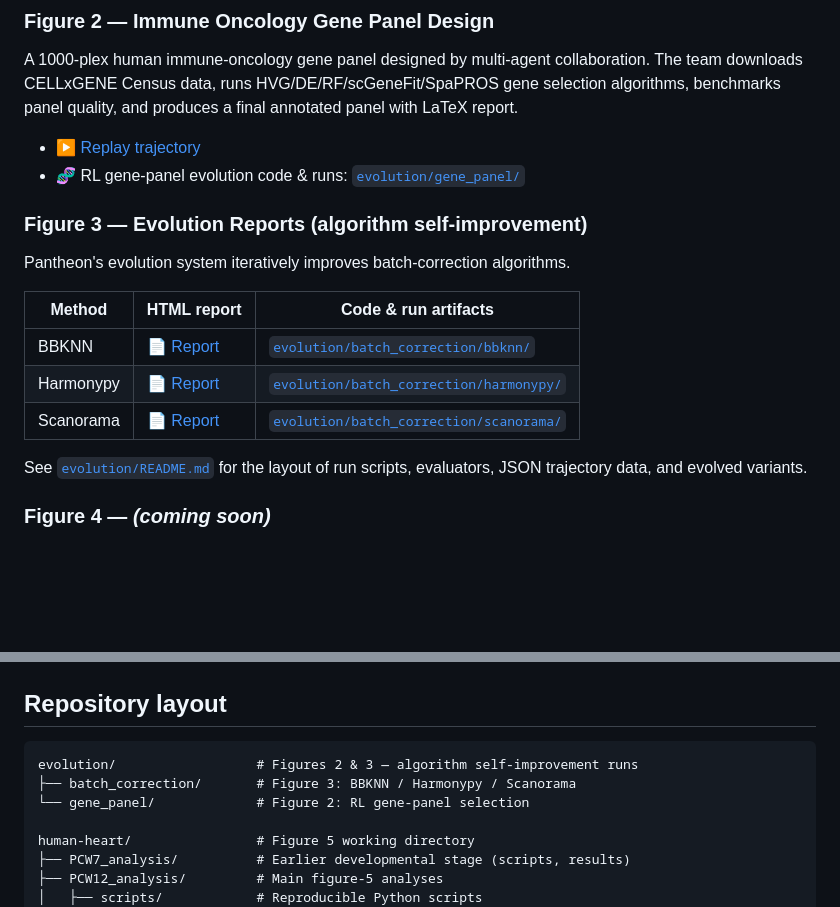
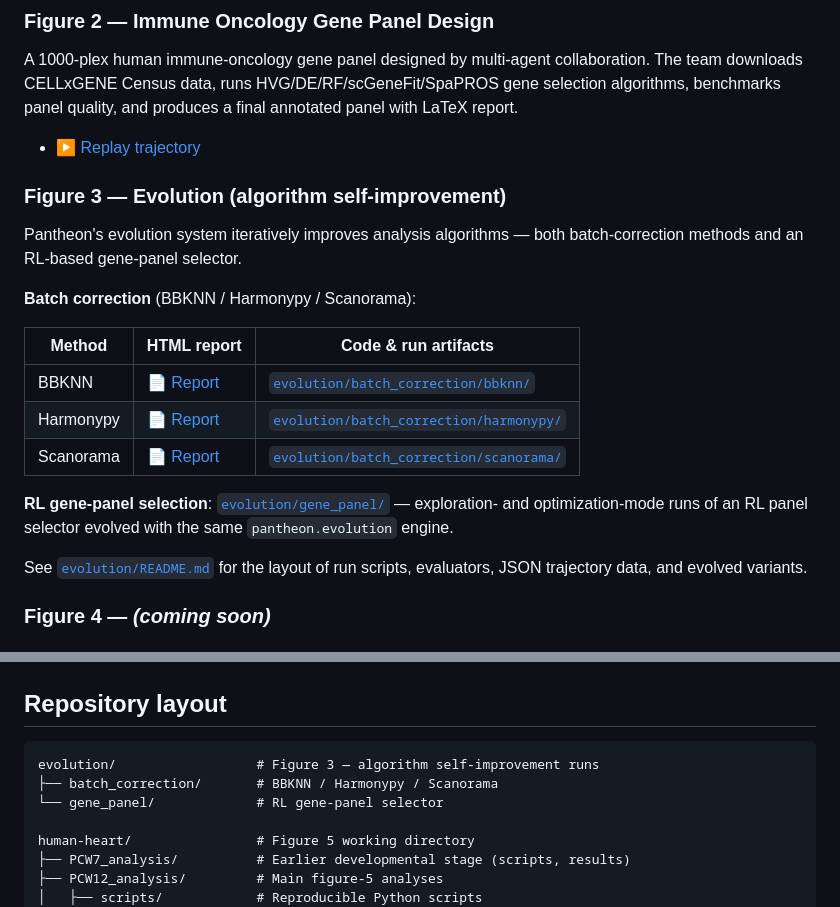
Before and after one commit to aristoteleo/pantheonos-reproducibility, a Markdown page: README.md, 2 parts joined by grey strips. GitHub-like rendering; blank space fills up the shorter version.

Commit message:
Move evolution/gene_panel under Figure 3
The RL gene-panel selector is part of the evolution self-improvement story
(Figure 3), not the multi-agent panel-design trajectory in Figure 2.

````diff
--- a/README.md
+++ b/README.md
@@ -15,17 +15,20 @@ Heavy data files (`.h5ad`, etc.) are hosted on **Zenodo** (link to be added once
 A 1000-plex human immune-oncology gene panel designed by multi-agent collaboration. The team downloads CELLxGENE Census data, runs HVG/DE/RF/scGeneFit/SpaPROS gene selection algorithms, benchmarks panel quality, and produces a final annotated panel with LaTeX report.
 
 - ▶ [Replay trajectory](https://pantheon-ui.aristoteleo.com/#/replay?url=https%3A%2F%2Fhuggingface.co%2Fdatasets%2FNaNg%2FPantheon-Agent-Trajectory%2Fresolve%2Fmain%2Fimmune_oncology_gene_panel_design.zip)
-- 🧬 RL gene-panel evolution code & runs: [`evolution/gene_panel/`](evolution/gene_panel/)
 
-### Figure 3 — Evolution Reports (algorithm self-improvement)
+### Figure 3 — Evolution (algorithm self-improvement)
 
-Pantheon's evolution system iteratively improves batch-correction algorithms.
+Pantheon's evolution system iteratively improves analysis algorithms — both batch-correction methods and an RL-based gene-panel selector.
+
+**Batch correction** (BBKNN / Harmonypy / Scanorama):
 
 | Method | HTML report | Code & run artifacts |
 | --- | --- | --- |
 | BBKNN | 📄 [Report](https://pantheonos.stanford.edu/evolve/bbknn.html) | [`evolution/batch_correction/bbknn/`](evolution/batch_correction/bbknn/) |
 | Harmonypy | 📄 [Report](https://pantheonos.stanford.edu/evolve/harmonypy.html) | [`evolution/batch_correction/harmonypy/`](evolution/batch_correction/harmonypy/) |
 | Scanorama | 📄 [Report](https://pantheonos.stanford.edu/evolve/scanorama.html) | [`evolution/batch_correction/scanorama/`](evolution/batch_correction/scanorama/) |
+
+**RL gene-panel selection**: [`evolution/gene_panel/`](evolution/gene_panel/) — exploration- and optimization-mode runs of an RL panel selector evolved with the same `pantheon.evolution` engine.
 
 See [`evolution/README.md`](evolution/README.md) for the layout of run scripts, evaluators, JSON trajectory data, and evolved variants.
 
@@ -51,9 +54,9 @@ Local working files for Figure 5 live under [`human-heart/`](human-heart/) — `
 ## Repository layout
 
 ```
-evolution/                  # Figures 2 & 3 — algorithm self-improvement runs
-├── batch_correction/       # Figure 3: BBKNN / Harmonypy / Scanorama
-└── gene_panel/             # Figure 2: RL gene-panel selection
+evolution/                  # Figure 3 — algorithm self-improvement runs
+├── batch_correction/       # BBKNN / Harmonypy / Scanorama
+└── gene_panel/             # RL gene-panel selector
 
 human-heart/                # Figure 5 working directory
 ├── PCW7_analysis/          # Earlier developmental stage (scripts, results)
````
Also changed, not shown: evolution/README.md (+2 -2 lines).
